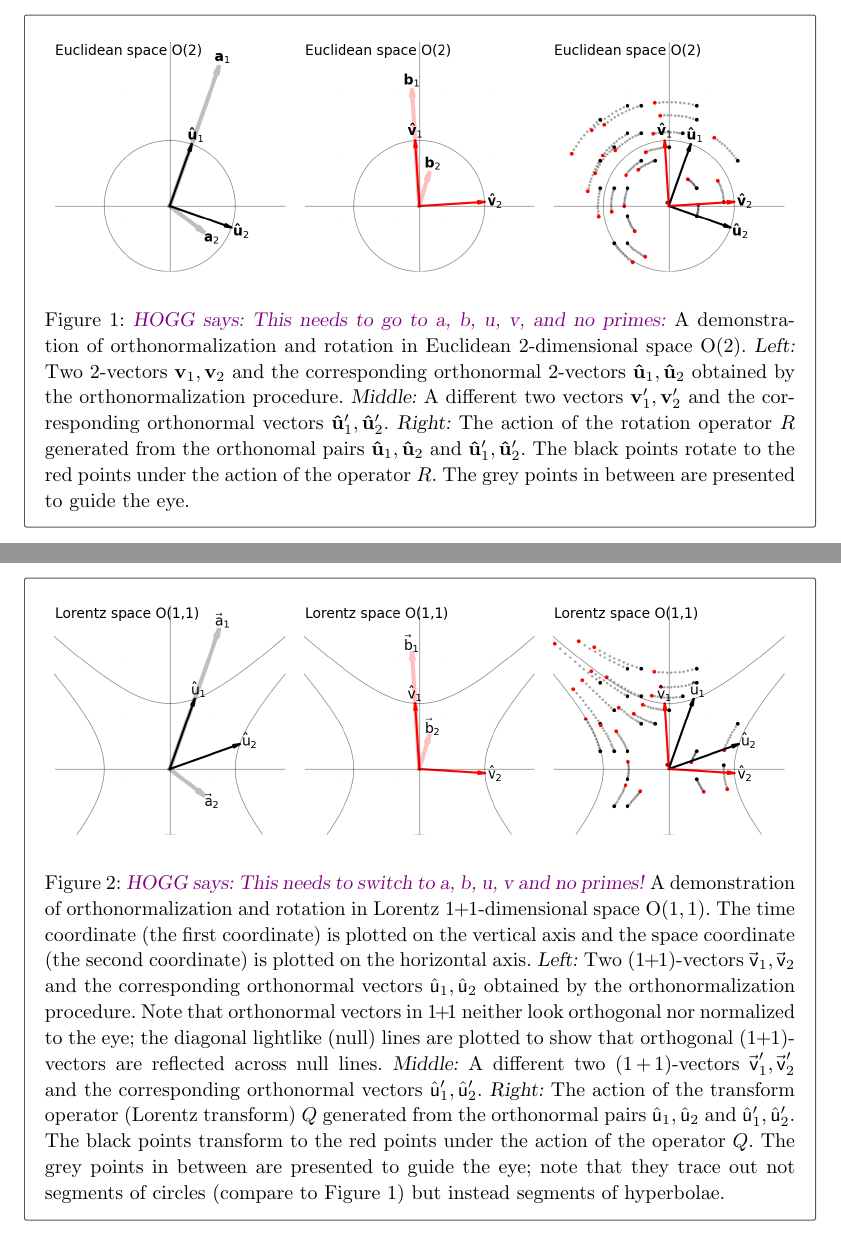
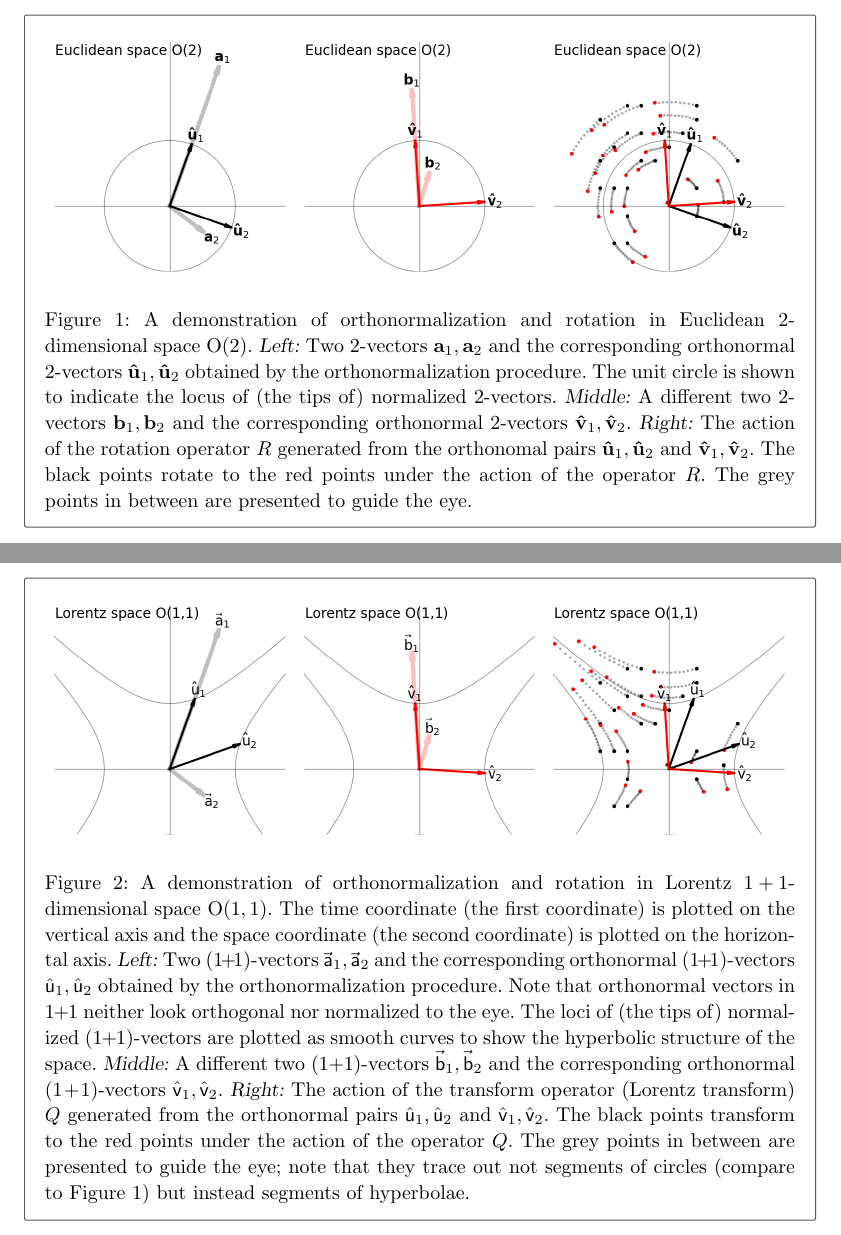
Before and after one commit to davidwhogg/RelativisticOrthogonalization, a LaTeX paper (main.tex): two parts of pages 5 and 11 of 14, joined at a grey line, cut at the place of the change. Compiled offline with pdfLaTeX.

Commit message:
Update figure captions and to-do list

```diff
--- a/main.tex
+++ b/main.tex
@@ -252,11 +251,11 @@ This is a useful expression when you aren't given two complete coordinate bases,
 \includegraphics[width=\figurewidth]{E_v.png}%
 \includegraphics[width=\figurewidth]{E_vp.png}%
 \includegraphics[width=\figurewidth]{E_Q.png}
-\caption{\HOGG{This needs to go to a, b, u, v, and no primes:}
-A demonstration of orthonormalization and rotation in Euclidean 2-dimensional space O($2$).
-    \textsl{Left:} Two 2-vectors $\Evec{v}_1, \Evec{v}_2$ and the corresponding orthonormal 2-vectors $\Ehat{u}_1, \Ehat{u}_2$ obtained by the orthonormalization procedure.
-\textsl{Middle:} A different two vectors $\Evec{v}'_1, \Evec{v}'_2$ and the corresponding orthonormal vectors $\Ehat{u}'_1, \Ehat{u}'_2$.
-\textsl{Right:} The action of the rotation operator $R$ generated from the orthonomal pairs $\Ehat{u}_1, \Ehat{u}_2$ and $\Ehat{u}'_1, \Ehat{u}'_2$.
+\caption{A demonstration of orthonormalization and rotation in Euclidean 2-dimensional space O($2$).
+\textsl{Left:} Two 2-vectors $\Evec{a}_1, \Evec{a}_2$ and the corresponding orthonormal 2-vectors $\Ehat{u}_1, \Ehat{u}_2$ obtained by the orthonormalization procedure.
+The unit circle is shown to indicate the locus of (the tips of) normalized 2-vectors.
+\textsl{Middle:} A different two 2-vectors $\Evec{b}_1, \Evec{b}_2$ and the corresponding orthonormal 2-vectors $\Ehat{v}_1, \Ehat{v}_2$.
+\textsl{Right:} The action of the rotation operator $R$ generated from the orthonomal pairs $\Ehat{u}_1, \Ehat{u}_2$ and $\Ehat{v}_1, \Ehat{v}_2$.
 The black points rotate to the red points under the action of the operator $R$.
 The grey points in between are presented to guide the eye.\label{fig:Euclid}}
 \end{mdframed}
@@ -519,13 +516,13 @@ Finally, direct calculation will show that the expression \eqref{eq:LTQM} for $Q
 \includegraphics[width=\figurewidth]{L_v.png}%
 \includegraphics[width=\figurewidth]{L_vp.png}%
 \includegraphics[width=\figurewidth]{L_Q.png}
-\caption{\HOGG{This needs to switch to a, b, u, v and no primes!}
-A demonstration of orthonormalization and rotation in Lorentz $1\plus1$-dimensional space O($1,1$).
+\caption{A demonstration of orthonormalization and rotation in Lorentz $1\plus1$-dimensional space O($1,1$).
 The time coordinate (the first coordinate) is plotted on the vertical axis and the space coordinate (the second coordinate) is plotted on the horizontal axis.
-\textsl{Left:} Two ($1\plus1$)-vectors $\Lvec{v}_1, \Lvec{v}_2$ and the corresponding orthonormal vectors $\Lhat{u}_1, \Lhat{u}_2$ obtained by the orthonormalization procedure.
-Note that orthonormal vectors in $1\plus1$ neither look orthogonal nor normalized to the eye; the diagonal lightlike (null) lines are plotted to show that orthogonal ($1\plus1$)-vectors are reflected across null lines.
-\textsl{Middle:} A different two ($1\plus1$)-vectors $\Lvec{v}'_1, \Lvec{v}'_2$ and the corresponding orthonormal vectors $\Lhat{u}'_1, \Lhat{u}'_2$.
-\textsl{Right:} The action of the transform operator (Lorentz transform) $Q$ generated from the orthonormal pairs $\Lhat{u}_1, \Lhat{u}_2$ and $\Lhat{u}'_1, \Lhat{u}'_2$.
+\textsl{Left:} Two ($1\plus1$)-vectors $\Lvec{a}_1, \Lvec{a}_2$ and the corresponding orthonormal ($1\plus1$)-vectors $\Lhat{u}_1, \Lhat{u}_2$ obtained by the orthonormalization procedure.
+Note that orthonormal vectors in $1\plus1$ neither look orthogonal nor normalized to the eye.
+The loci of (the tips of) normalized ($1\plus1$)-vectors are plotted as smooth curves to show the hyperbolic structure of the space.
+\textsl{Middle:} A different two ($1\plus1$)-vectors $\Lvec{b}_1, \Lvec{b}_2$ and the corresponding orthonormal ($1\plus1$)-vectors $\Lhat{v}_1, \Lhat{v}_2$.
+\textsl{Right:} The action of the transform operator (Lorentz transform) $Q$ generated from the orthonormal pairs $\Lhat{u}_1, \Lhat{u}_2$ and $\Lhat{v}_1, \Lhat{v}_2$.
 The black points transform to the red points under the action of the operator $Q$.
 The grey points in between are presented to guide the eye;
 note that they trace out not segments of circles (compare to \figref{fig:Euclid}) but instead segments of hyperbolae.\label{fig:Lorentz}}
```
Also changed, not shown: main.tex (5 more changed lines).
